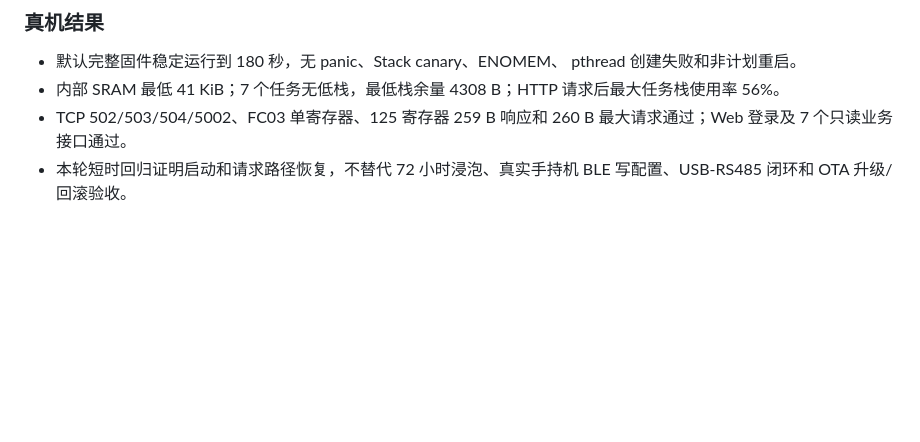
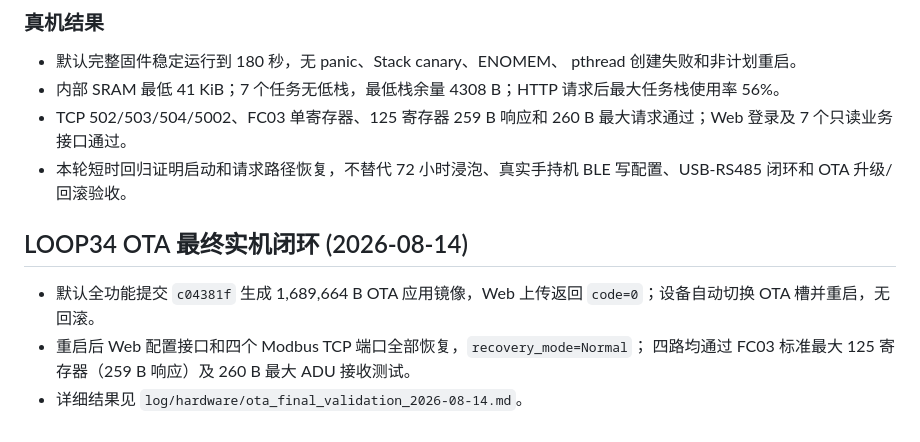
Before and after one commit to takkuumi/idf, a Markdown page: docs/LOOP.md, the part around the change. GitHub-like rendering; blank space fills up the shorter version.

Commit message:
test(ota): 完成默认固件真实升级闭环
验证 Web OTA 上传、A/B 分区切换、自动重启、重新联网、配置保留和四路 Modbus TCP 恢复。

```diff
--- a/docs/LOOP.md
+++ b/docs/LOOP.md
@@ -990,3 +990,11 @@ just test-compile    # 仅编译测试 binary
   最大请求通过；Web 登录及 7 个只读业务接口通过。
 - 本轮短时回归证明启动和请求路径恢复，不替代 72 小时浸泡、真实手持机
   BLE 写配置、USB-RS485 闭环和 OTA 升级/回滚验收。
+
+## LOOP34 OTA 最终实机闭环 (2026-08-14)
+
+- 默认全功能提交 `c04381f` 生成 1,689,664 B OTA 应用镜像，Web 上传返回
+  `code=0`；设备自动切换 OTA 槽并重启，无回滚。
+- 重启后 Web 配置接口和四个 Modbus TCP 端口全部恢复，`recovery_mode=Normal`；
+  四路均通过 FC03 标准最大 125 寄存器（259 B 响应）及 260 B 最大 ADU 接收测试。
+- 详细结果见 `log/hardware/ota_final_validation_2026-08-14.md`。
```
Also changed, not shown: log/hardware/ota_final_validation_2026-08-14.md (added, +26 -0 lines).
